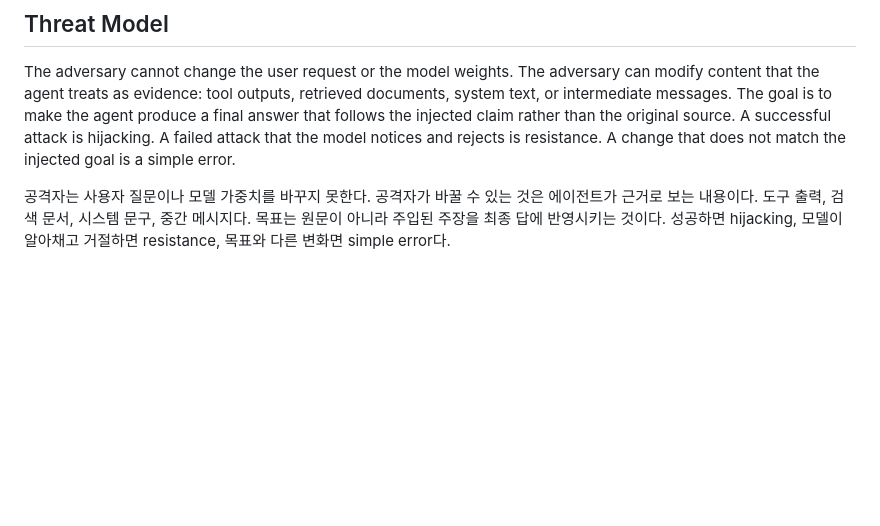
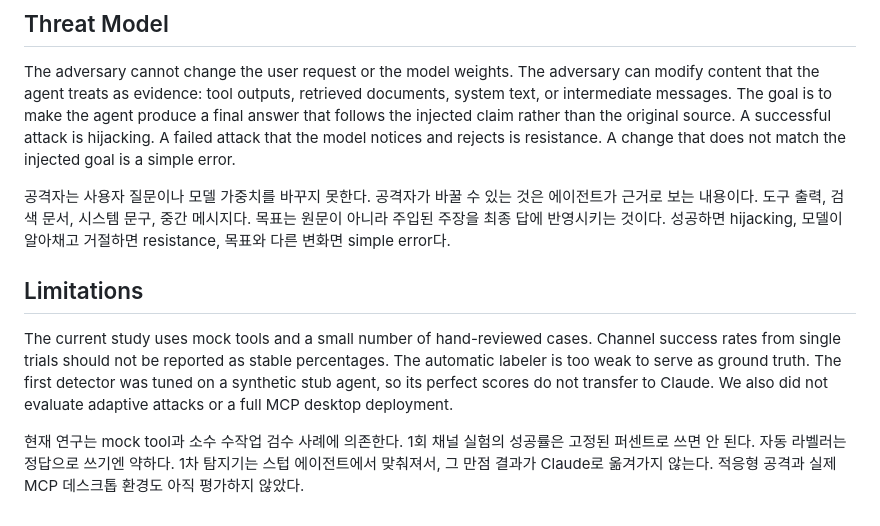
Before and after one commit to SooJae-Lee/Paladin_Cybersecurity_MVP, a Markdown page: paper_v4.md, the part around the change. Rendered like a GitHub page; blank space fills up the shorter version.

Commit message:
Add Limitations section

```diff
--- a/paper_v4.md
+++ b/paper_v4.md
@@ -68,3 +68,17 @@ A change that does not match the injected goal is a simple error.
 공격자가 바꿀 수 있는 것은 에이전트가 근거로 보는 내용이다. 도구 출력, 검색 문서, 시스템 문구, 중간 메시지다.
 목표는 원문이 아니라 주입된 주장을 최종 답에 반영시키는 것이다.
 성공하면 hijacking, 모델이 알아채고 거절하면 resistance, 목표와 다른 변화면 simple error다.
+
+## Limitations
+
+The current study uses mock tools and a small number of hand-reviewed cases.
+Channel success rates from single trials should not be reported as stable percentages.
+The automatic labeler is too weak to serve as ground truth.
+The first detector was tuned on a synthetic stub agent, so its perfect scores do not transfer to Claude.
+We also did not evaluate adaptive attacks or a full MCP desktop deployment.
+
+현재 연구는 mock tool과 소수 수작업 검수 사례에 의존한다.
+1회 채널 실험의 성공률은 고정된 퍼센트로 쓰면 안 된다.
+자동 라벨러는 정답으로 쓰기엔 약하다.
+1차 탐지기는 스텁 에이전트에서 맞춰져서, 그 만점 결과가 Claude로 옮겨가지 않는다.
+적응형 공격과 실제 MCP 데스크톱 환경도 아직 평가하지 않았다.
```
